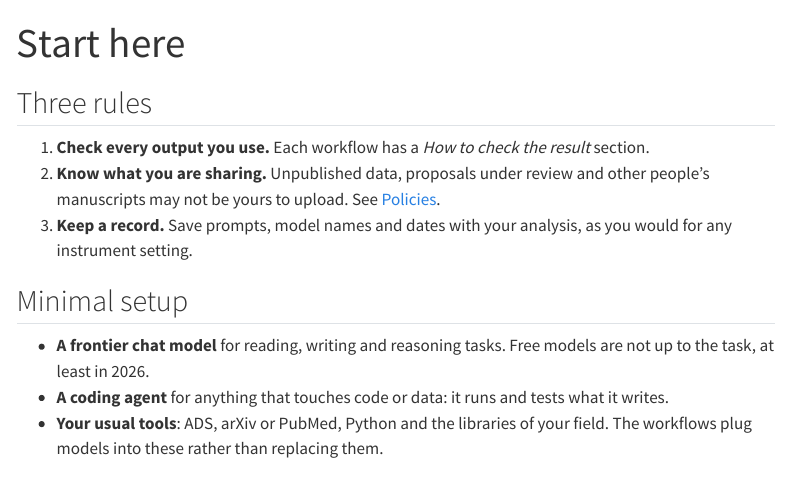
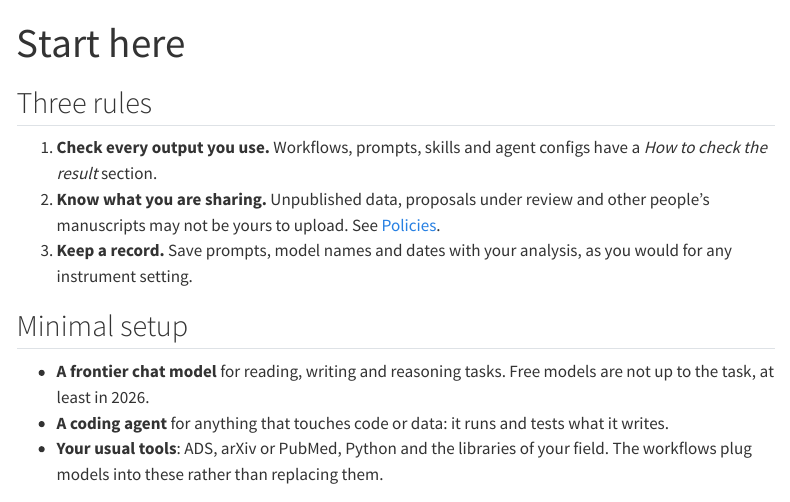
Before and after one commit to astronomicalintelligence/site, a Quarto document (start.qmd): the page in a window 1100 px wide, from its top. Rendered offline with R 4.5, knitr and Pandoc in place of Quarto, with nearby package versions; menus at the side of the page are left out.

Commit message:
Start here: rule 1 covers every type with a check section
Co-Authored-By: Claude Opus 5.5 <noreply@anthropic.com>
Claude-Session: https://claude.ai/code/session_013acfVjsCXb1ToRzrKfavMg

```diff
--- a/start.qmd
+++ b/start.qmd
@@ -5,7 +5,7 @@
 
 ## Three rules
 
-1. **Check every output you use.** Each workflow has a *How to check the result* section.
+1. **Check every output you use.** Workflows, prompts, skills and agent configs have a *How to check the result* section.
 2. **Know what you are sharing.** Unpublished data, proposals under review and other people's manuscripts may not be yours to upload. See [Policies](policies.qmd).
 3. **Keep a record.** Save prompts, model names and dates with your analysis, as you would for any instrument setting.
 
```
